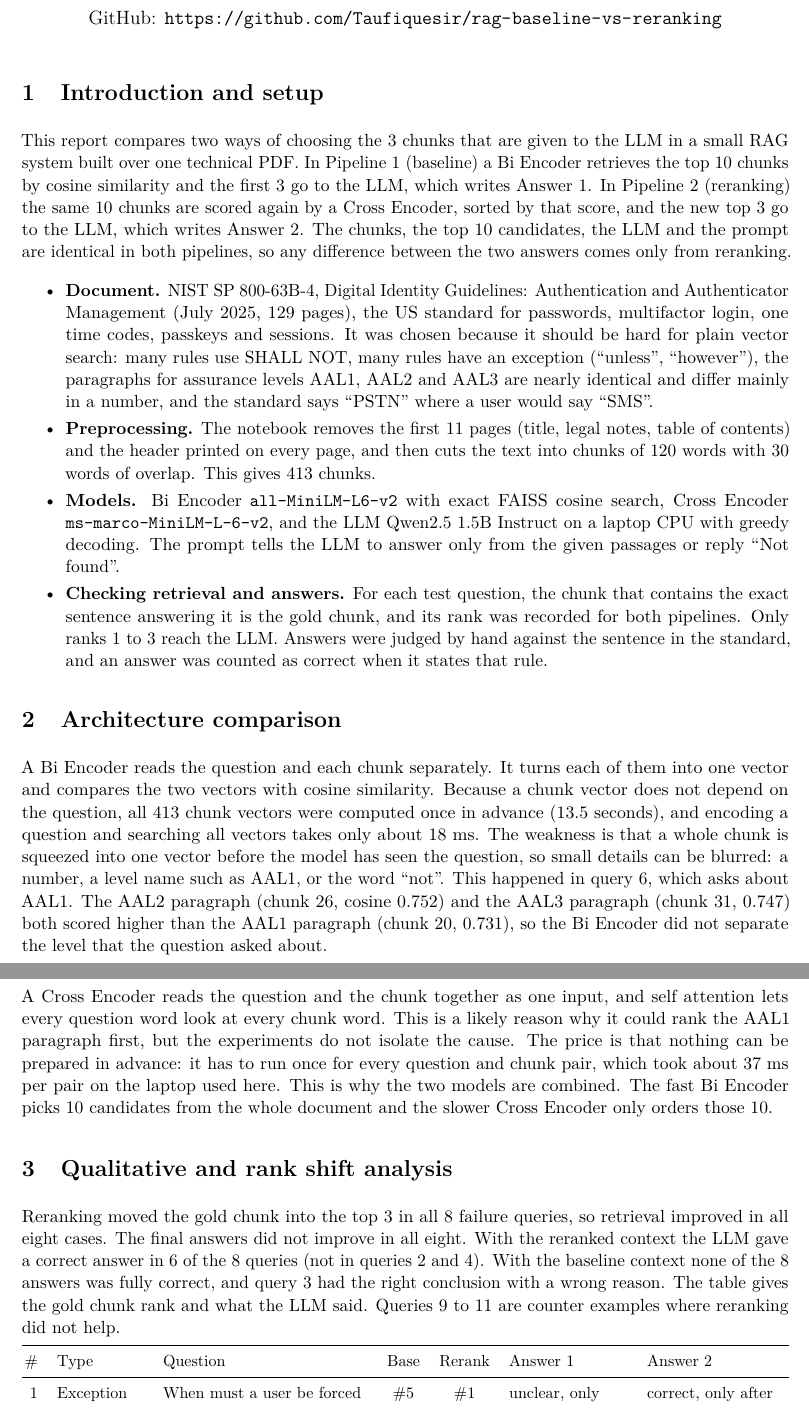
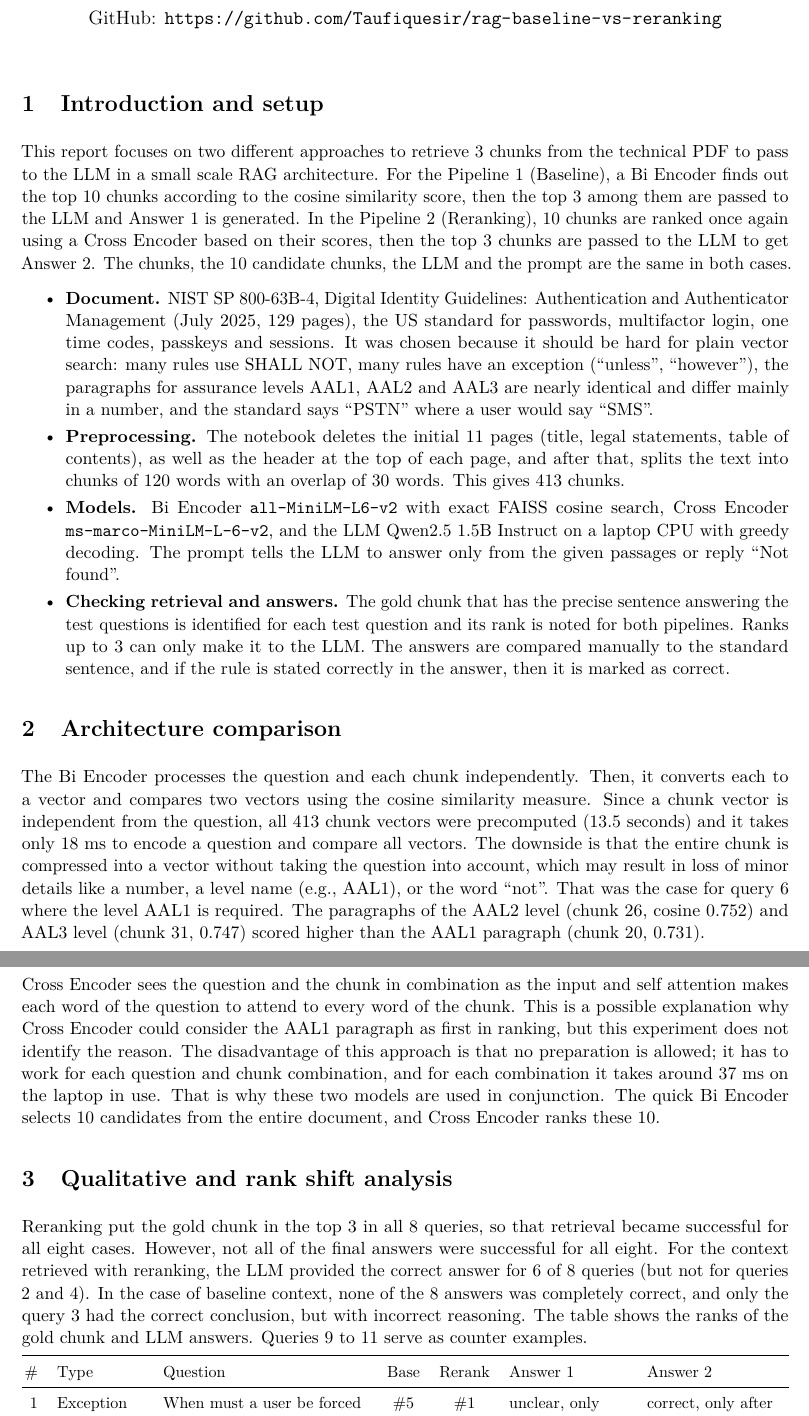
Before and after one commit to Taufiquesir/rag-baseline-vs-reranking, a LaTeX document (Report/RAG_Report.tex): two parts of pages 1 and 2 of 4, joined at a grey line, cut so that both start at the same text. Compiled offline with pdfLaTeX.

Commit message:
Update report

```diff
--- a/Report/RAG_Report.tex
+++ b/Report/RAG_Report.tex
@@ -28,24 +28,24 @@
 
 \section{Introduction and setup}
 
-This report compares two ways of choosing the 3 chunks that are given to the LLM in a small RAG system built over one technical PDF. In Pipeline 1 (baseline) a Bi Encoder retrieves the top 10 chunks by cosine similarity and the first 3 go to the LLM, which writes Answer 1. In Pipeline 2 (reranking) the same 10 chunks are scored again by a Cross Encoder, sorted by that score, and the new top 3 go to the LLM, which writes Answer 2. The chunks, the top 10 candidates, the LLM and the prompt are identical in both pipelines, so any difference between the two answers comes only from reranking.
-
+This report focuses on two different approaches to retrieve 3 chunks from the technical PDF to pass to the LLM in a small scale RAG architecture. For the Pipeline 1 (Baseline), a Bi Encoder finds out the top 10 chunks according to the cosine similarity score, then the top 3 among them are passed to the LLM and Answer 1 is generated. In the Pipeline 2 (Reranking), 10 chunks are ranked once again using a Cross Encoder based on their scores, then the top 3 chunks are passed to the LLM to get Answer 2. The chunks, the 10 candidate chunks, the LLM and the prompt are the same in both cases.
 \begin{itemize}
 \item \textbf{Document.} NIST SP 800-63B-4, Digital Identity Guidelines: Authentication and Authenticator Management (July 2025, 129 pages), the US standard for passwords, multifactor login, one time codes, passkeys and sessions. It was chosen because it should be hard for plain vector search: many rules use SHALL NOT, many rules have an exception (``unless'', ``however''), the paragraphs for assurance levels AAL1, AAL2 and AAL3 are nearly identical and differ mainly in a number, and the standard says ``PSTN'' where a user would say ``SMS''.
-\item \textbf{Preprocessing.} The notebook removes the first 11 pages (title, legal notes, table of contents) and the header printed on every page, and then cuts the text into chunks of 120 words with 30 words of overlap. This gives 413 chunks.
+\item \textbf{Preprocessing.} The notebook deletes the initial 11 pages (title, legal statements, table of contents), as well as the header at the top of each page, and after that, splits the text into chunks of 120 words with an overlap of 30 words. This gives 413 chunks.
 \item \textbf{Models.} Bi Encoder \texttt{all-MiniLM-L6-v2} with exact FAISS cosine search, Cross Encoder \texttt{ms-marco-MiniLM-L-6-v2}, and the LLM Qwen2.5 1.5B Instruct on a laptop CPU with greedy decoding. The prompt tells the LLM to answer only from the given passages or reply ``Not found''.
-\item \textbf{Checking retrieval and answers.} For each test question, the chunk that contains the exact sentence answering it is the gold chunk, and its rank was recorded for both pipelines. Only ranks 1 to 3 reach the LLM. Answers were judged by hand against the sentence in the standard, and an answer was counted as correct when it states that rule.
+\item \textbf{Checking retrieval and answers.}
+The gold chunk that has the precise sentence answering the test questions is identified for each test question and its rank is noted for both pipelines. Ranks up to 3 can only make it to the LLM. The answers are compared manually to the standard sentence, and if the rule is stated correctly in the answer, then it is marked as correct.
 \end{itemize}
 
 \section{Architecture comparison}
 
-A Bi Encoder reads the question and each chunk separately. It turns each of them into one vector and compares the two vectors with cosine similarity. Because a chunk vector does not depend on the question, all 413 chunk vectors were computed once in advance (13.5 seconds), and encoding a question and searching all vectors takes only about 18 ms. The weakness is that a whole chunk is squeezed into one vector before the model has seen the question, so small details can be blurred: a number, a level name such as AAL1, or the word ``not''. This happened in query 6, which asks about AAL1. The AAL2 paragraph (chunk 26, cosine 0.752) and the AAL3 paragraph (chunk 31, 0.747) both scored higher than the AAL1 paragraph (chunk 20, 0.731), so the Bi Encoder did not separate the level that the question asked about.
+The Bi Encoder processes the question and each chunk independently. Then, it converts each to a vector and compares two vectors using the cosine similarity measure. Since a chunk vector is independent from the question, all 413 chunk vectors were precomputed (13.5 seconds) and it takes only 18 ms to encode a question and compare all vectors. The downside is that the entire chunk is compressed into a vector without taking the question into account, which may result in loss of minor details like a number, a level name (e.g., AAL1), or the word ``not''. That was the case for query 6 where the level AAL1 is required. The paragraphs of the AAL2 level (chunk 26, cosine 0.752) and AAL3 level (chunk 31, 0.747) scored higher than the AAL1 paragraph (chunk 20, 0.731).
 
-A Cross Encoder reads the question and the chunk together as one input, and self attention lets every question word look at every chunk word. This is a likely reason why it could rank the AAL1 paragraph first, but the experiments do not isolate the cause. The price is that nothing can be prepared in advance: it has to run once for every question and chunk pair, which took about 37 ms per pair on the laptop used here. This is why the two models are combined. The fast Bi Encoder picks 10 candidates from the whole document and the slower Cross Encoder only orders those 10.
+Cross Encoder sees the question and the chunk in combination as the input and self attention makes each word of the question to attend to every word of the chunk. This is a possible explanation why Cross Encoder could consider the AAL1 paragraph as first in ranking, but this experiment does not identify the reason. The disadvantage of this approach is that no preparation is allowed; it has to work for each question and chunk combination, and for each combination it takes around 37 ms on the laptop in use. That is why these two models are used in conjunction. The quick Bi Encoder selects 10 candidates from the entire document, and Cross Encoder ranks these 10.
 
 \section{Qualitative and rank shift analysis}
 
-Reranking moved the gold chunk into the top 3 in all 8 failure queries, so retrieval improved in all eight cases. The final answers did not improve in all eight. With the reranked context the LLM gave a correct answer in 6 of the 8 queries (not in queries 2 and 4). With the baseline context none of the 8 answers was fully correct, and query 3 had the right conclusion with a wrong reason. The table gives the gold chunk rank and what the LLM said. Queries 9 to 11 are counter examples where reranking did not help.
+Reranking put the gold chunk in the top 3 in all 8 queries, so that retrieval became successful for all eight cases. However, not all of the final answers were successful for all eight. For the context retrieved with reranking, the LLM provided the correct answer for 6 of 8 queries (but not for queries 2 and 4). In the case of baseline context, none of the 8 answers was completely correct, and only the query 3 had the correct conclusion, but with incorrect reasoning. The table shows the ranks of the gold chunk and LLM answers. Queries 9 to 11 serve as counter examples.
 
 {\small
 \newcolumntype{R}[1]{>{\raggedright\arraybackslash}p{#1}}
```
Also changed, not shown: Report/LMA_A1_REPORT.pdf, Report/RAG_Report.tex (20 more changed lines).
